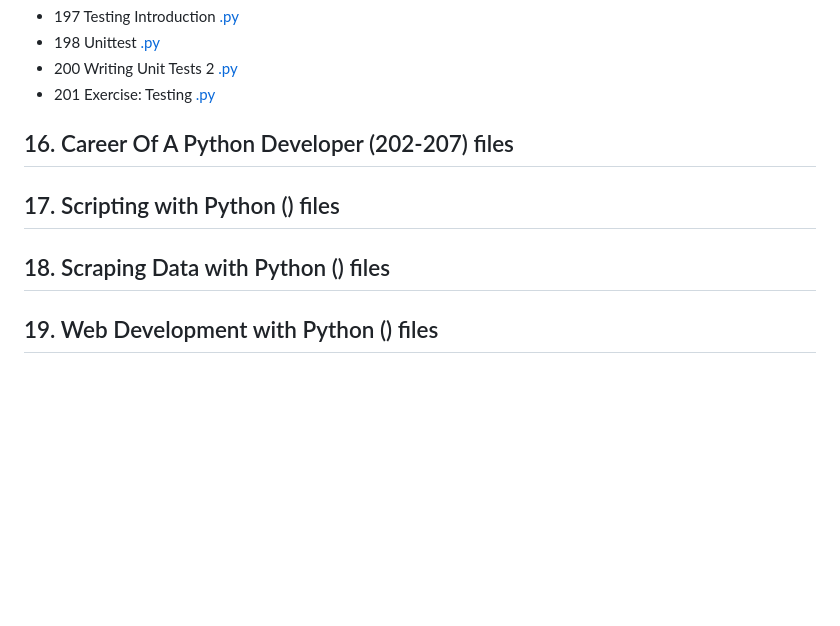
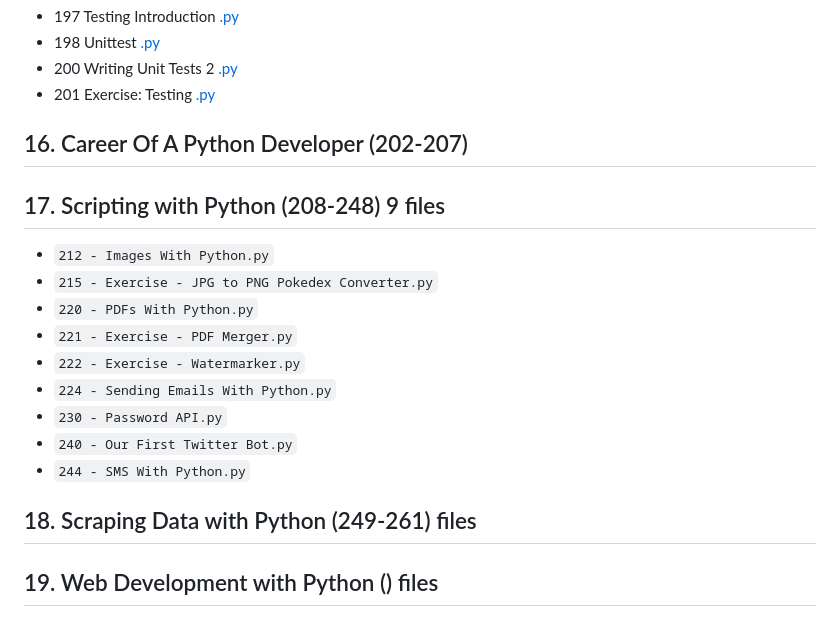
Before and after one commit to pavelklos/ai-python, a Markdown page: README.md, the part around the change. Drawn GitHub-style; blank space fills up the shorter version.

```diff
--- a/README.md
+++ b/README.md
@@ -182,10 +182,21 @@
 - 200 Writing Unit Tests 2 [.py](15-testing/200-Writing-Unit-Tests-2.py)
 - 201 Exercise: Testing [.py](15-testing/201-Exercise-Testing.py)
 
-## 16. Career Of A Python Developer (202-207) files
+## 16. Career Of A Python Developer (202-207)
 
-## 17. Scripting with Python () files
-## 18. Scraping Data with Python () files
+## 17. Scripting with Python (208-248) 9 files
+- `212 - Images With Python.py`
+- `215 - Exercise - JPG to PNG Pokedex Converter.py`
+- `220 - PDFs With Python.py`
+- `221 - Exercise - PDF Merger.py`
+- `222 - Exercise - Watermarker.py`
+- `224 - Sending Emails With Python.py`
+- `230 - Password API.py`
+- `240 - Our First Twitter Bot.py`
+- `244 - SMS With Python.py`
+
+## 18. Scraping Data with Python (249-261) files
+
 ## 19. Web Development with Python () files
 ## 20. Automation/Testing () files
 ## 21. Machine Learning + Data Science () files
```
